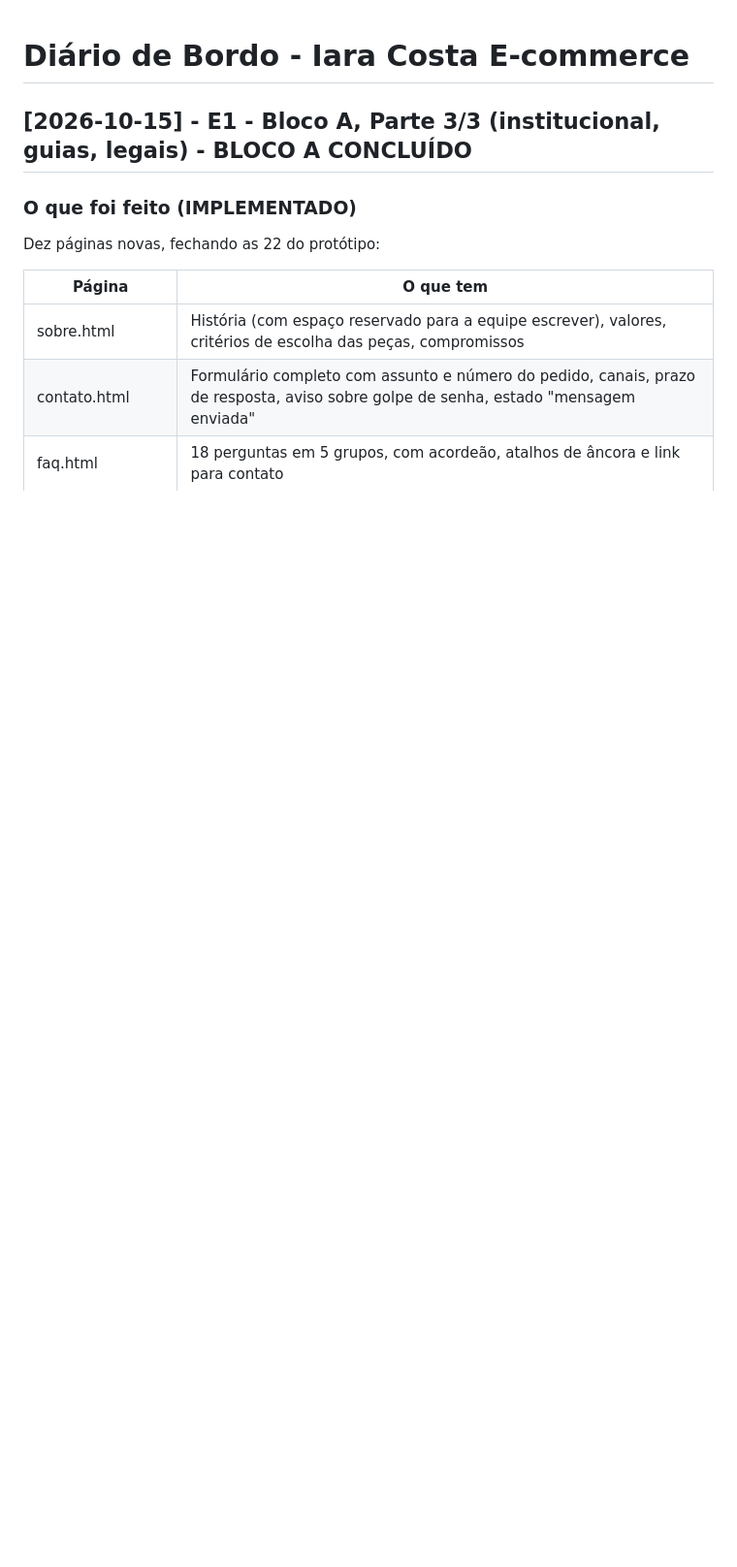
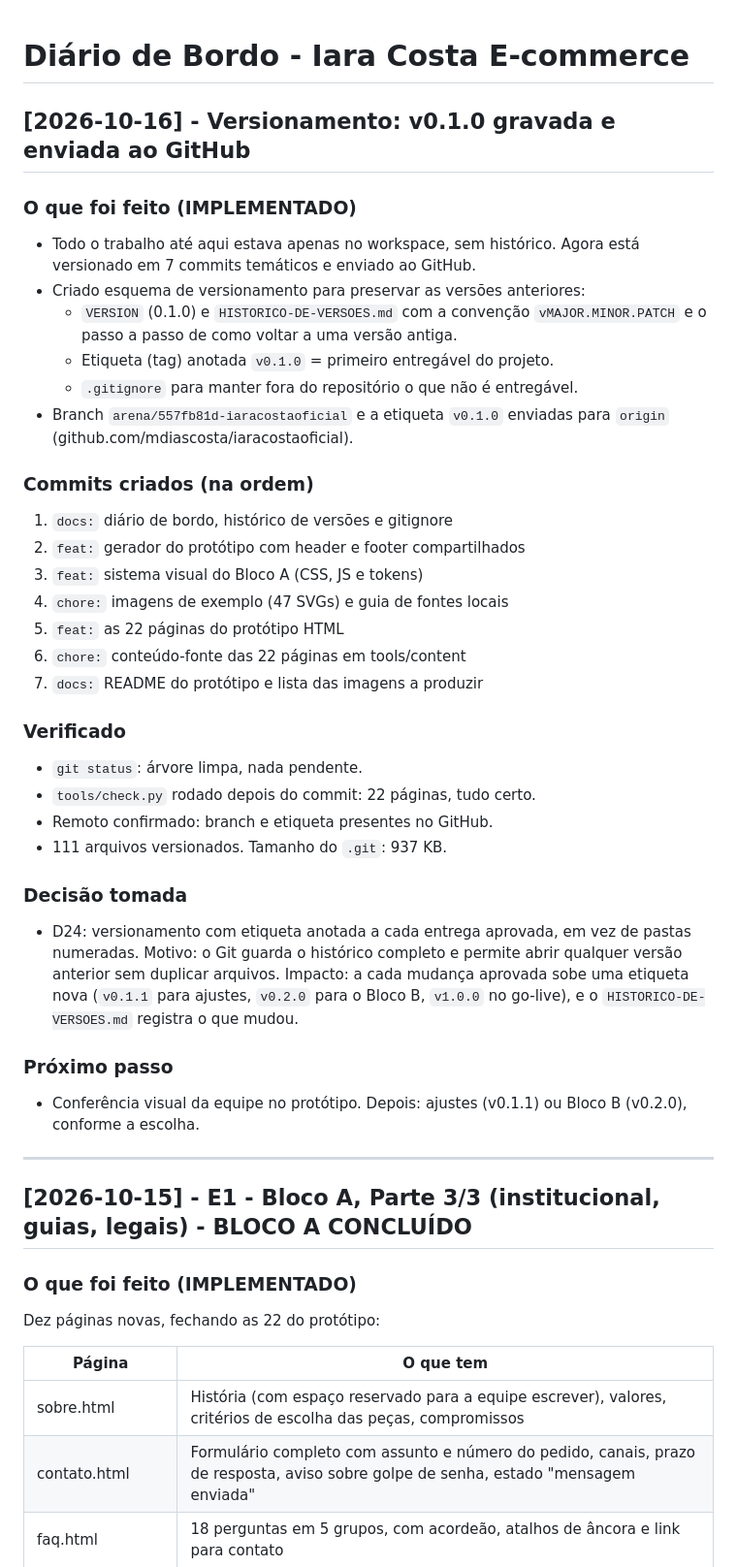
Before and after one commit to mdiascosta/iaracostaoficial, a Markdown page: DIARIO-DE-BORDO.md, the part around the change. Shown at 97% size. GitHub-like rendering; blank space fills up the shorter version.

Commit message:
docs: registra a gravacao da v0.1.0 no diario de bordo
Anota o esquema de versionamento adotado (decisao D24), a lista dos 7
commits da entrega, o remoto confirmado e a verificacao pos-commit.

Co-authored-by: arena-agent <297053741+arena-agent@users.noreply.github.com>

```diff
--- a/DIARIO-DE-BORDO.md
+++ b/DIARIO-DE-BORDO.md
@@ -1,4 +1,46 @@
 # Diário de Bordo - Iara Costa E-commerce
+
+## [2026-10-16] - Versionamento: v0.1.0 gravada e enviada ao GitHub
+
+### O que foi feito (IMPLEMENTADO)
+- Todo o trabalho até aqui estava apenas no workspace, sem histórico. Agora está
+  versionado em 7 commits temáticos e enviado ao GitHub.
+- Criado esquema de versionamento para preservar as versões anteriores:
+  - `VERSION` (0.1.0) e `HISTORICO-DE-VERSOES.md` com a convenção
+    `vMAJOR.MINOR.PATCH` e o passo a passo de como voltar a uma versão antiga.
+  - Etiqueta (tag) anotada `v0.1.0` = primeiro entregável do projeto.
+  - `.gitignore` para manter fora do repositório o que não é entregável.
+- Branch `arena/557fb81d-iaracostaoficial` e a etiqueta `v0.1.0` enviadas para
+  `origin` (github.com/mdiascosta/iaracostaoficial).
+
+### Commits criados (na ordem)
+1. `docs:` diário de bordo, histórico de versões e gitignore
+2. `feat:` gerador do protótipo com header e footer compartilhados
+3. `feat:` sistema visual do Bloco A (CSS, JS e tokens)
+4. `chore:` imagens de exemplo (47 SVGs) e guia de fontes locais
+5. `feat:` as 22 páginas do protótipo HTML
+6. `chore:` conteúdo-fonte das 22 páginas em tools/content
+7. `docs:` README do protótipo e lista das imagens a produzir
+
+### Verificado
+- `git status`: árvore limpa, nada pendente.
+- `tools/check.py` rodado depois do commit: 22 páginas, tudo certo.
+- Remoto confirmado: branch e etiqueta presentes no GitHub.
+- 111 arquivos versionados. Tamanho do `.git`: 937 KB.
+
+### Decisão tomada
+- D24: versionamento com etiqueta anotada a cada entrega aprovada, em vez de
+  pastas numeradas. Motivo: o Git guarda o histórico completo e permite abrir
+  qualquer versão anterior sem duplicar arquivos. Impacto: a cada mudança
+  aprovada sobe uma etiqueta nova (`v0.1.1` para ajustes, `v0.2.0` para o
+  Bloco B, `v1.0.0` no go-live), e o `HISTORICO-DE-VERSOES.md` registra o que
+  mudou.
+
+### Próximo passo
+- Conferência visual da equipe no protótipo. Depois: ajustes (v0.1.1) ou
+  Bloco B (v0.2.0), conforme a escolha.
+
+---
 
 ## [2026-10-15] - E1 - Bloco A, Parte 3/3 (institucional, guias, legais) - BLOCO A CONCLUÍDO
 
```
